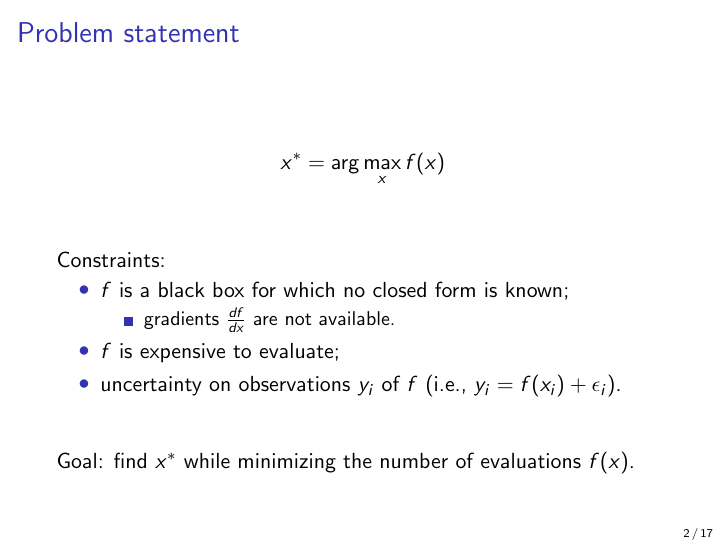
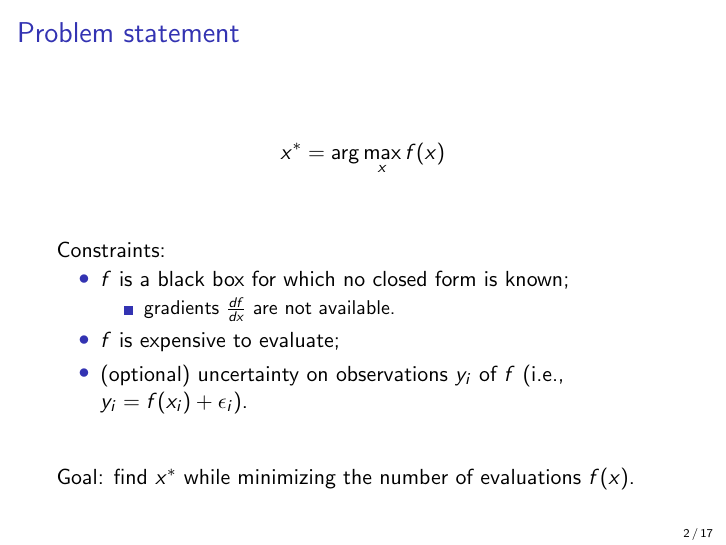
Before and after one commit to glouppe/talk-bayesian-optimisation, LaTeX slides (slides.tex): page 2 of 18. Compiled offline with pdfLaTeX.

```diff
--- a/slides.tex
+++ b/slides.tex
@@ -74,7 +74,7 @@
 
         \item $f$ is expensive to evaluate;
 
-        \item uncertainty on observations $y_i$ of $f$ (i.e., $y_i = f(x_i) + \epsilon_i$).
+        \item (optional) uncertainty on observations $y_i$ of $f$ (i.e., $y_i = f(x_i) + \epsilon_i$).
     \end{itemize}
 
     \vspace{2em}
```
Also changed, not shown: code/fig1.pdf, code/fig2.pdf, code/fig3-ei.pdf, code/fig3-pi.pdf, code/fig3-ucb.pdf, code/fig4-0.pdf, code/fig4-1.pdf, code/fig4-2.pdf, code/fig4-3.pdf, code/fig4-4.pdf, code/fig4-5.pdf, slides.pdf, 1 other file.
